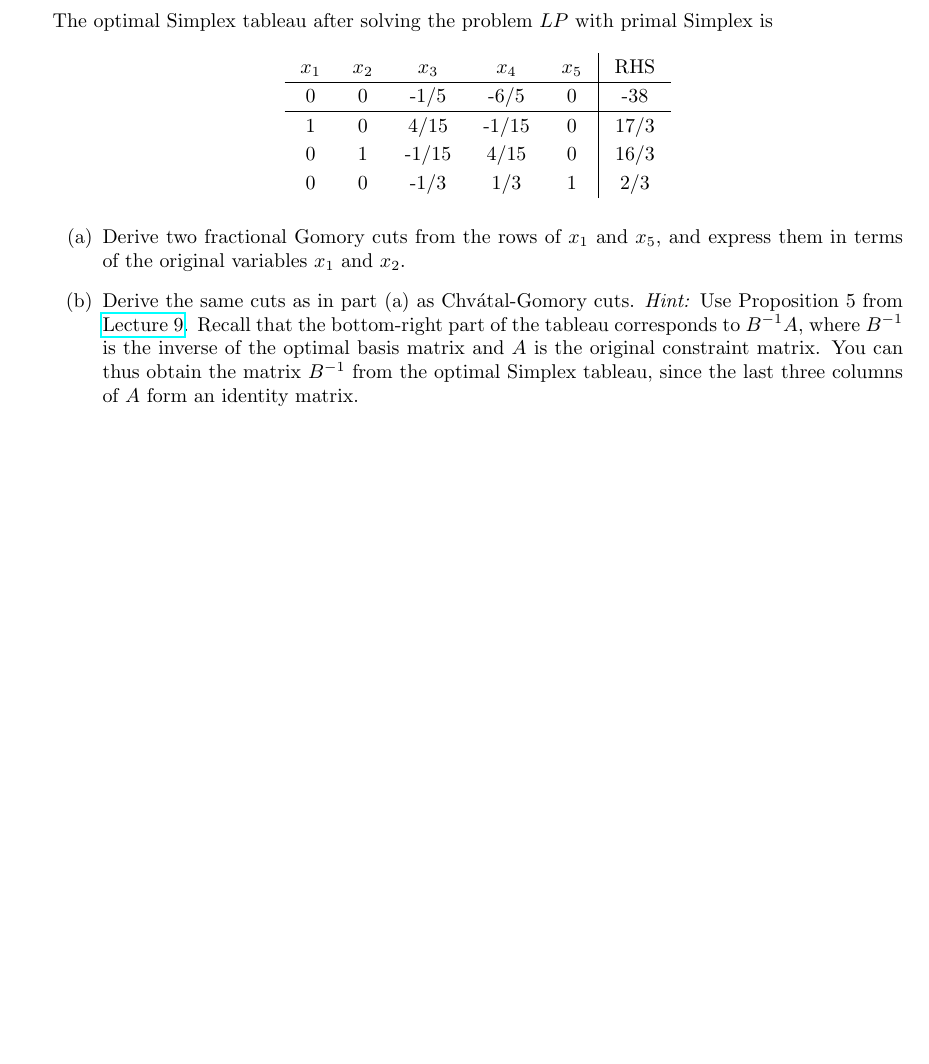
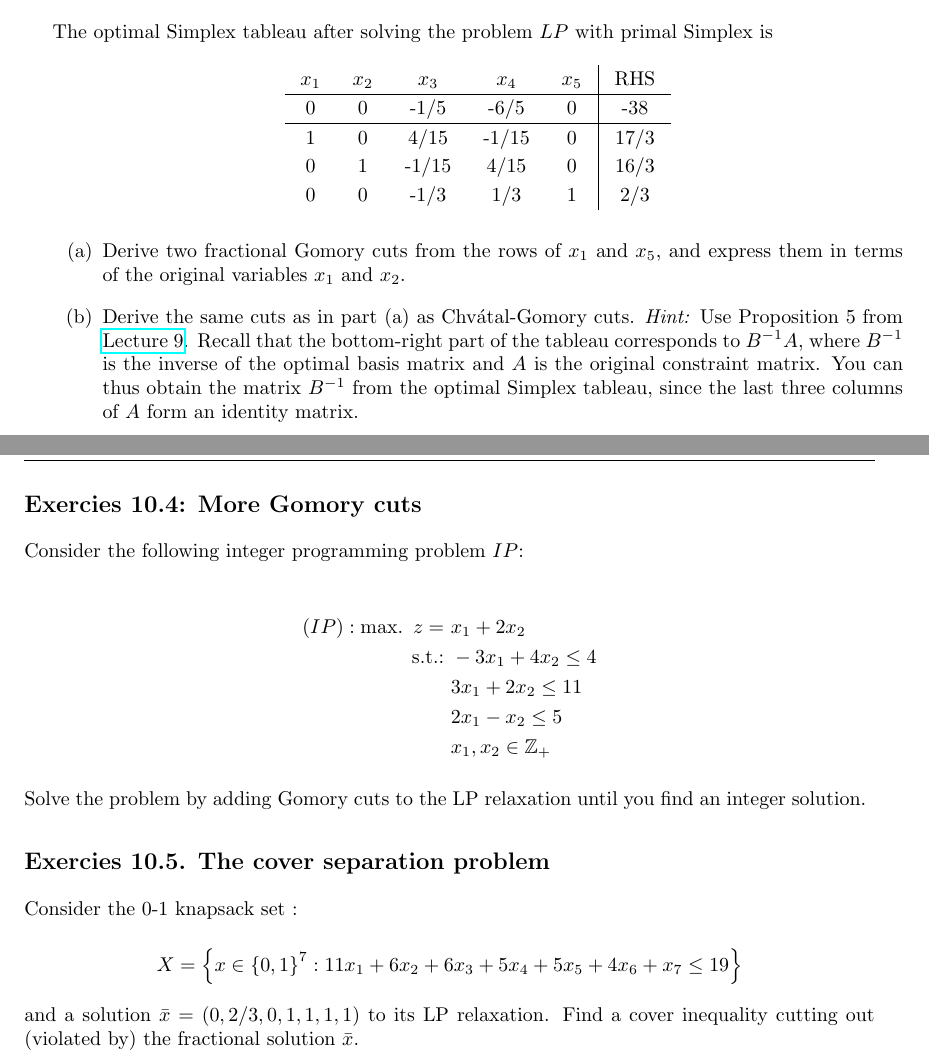
Before and after one commit to gamma-opt/optimisation-notes, a LaTeX thesis (src/optimisation-notes.tex, which reads src/part_1/chapter_10/chapter_1-10.tex, src/part_1/chapter_10/exercises/E104-Gomory2.tex, src/part_1/chapter_10/exercises/E105-Cover_sep.tex): part of page 155 of 282 before the commit and two parts of pages 155 and 156 of 282 after it, the two joined at a grey line, cut so that both start at the same text, the shorter picture padded with empty space. Compiled offline with pdfLaTeX.

Commit message:
Add two new exercises to Chapter 10

```diff
--- a/src/part_1/chapter_10/chapter_1-10.tex
+++ b/src/part_1/chapter_10/chapter_1-10.tex
@@ -647,3 +647,9 @@ which is stronger than $x_3 + x_4 + x_5 + x_6 \leq 3$ as the former dominates th
 
 \subsection*{Exercies 10.3: Cuts from the simplex tableau}
 \input{part_1/chapter_10/exercises/E103-Gomory}
+
+\subsection*{Exercies 10.4: More Gomory cuts}
+\input{part_1/chapter_10/exercises/E104-Gomory2}
+
+\subsection*{Exercies 10.5. The cover separation problem}
+\input{part_1/chapter_10/exercises/E105-Cover_sep}
--- /dev/null
+++ b/src/part_1/chapter_10/exercises/E104-Gomory2.tex
@@ -0,0 +1,11 @@
+Consider the following integer programming problem $IP$:
+
+\begin{align*}
+	(IP) : \maxi z =~& x_1 + 2x_2   \\
+	\st & -3x_1 + 4x_2 \le 4 \\
+		& 3x_1 + 2x_2 \le 11 \\
+		& 2x_1 - x_2 \le 5   \\
+		& x_1, x_2 \in \integers_+
+\end{align*}
+
+Solve the problem by adding Gomory cuts to the LP relaxation until you find an integer solution.
--- /dev/null
+++ b/src/part_1/chapter_10/exercises/E105-Cover_sep.tex
@@ -0,0 +1,5 @@
+Consider the 0-1 knapsack set :
+
+$$X = \braces{x \in \braces{0,1}^7 : 11x_1 + 6x_2 + 6x_3 + 5x_4 + 5x_5 + 4x_6 + x_7 \leq 19}$$
+
+and a solution $\bar{x} = (0, 2/3, 0, 1, 1, 1, 1)$ to its LP relaxation. Find a cover inequality cutting out (violated by) the fractional solution $\bar{x}$.
```
